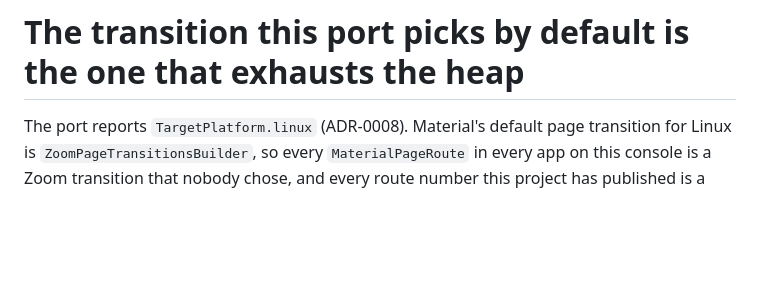
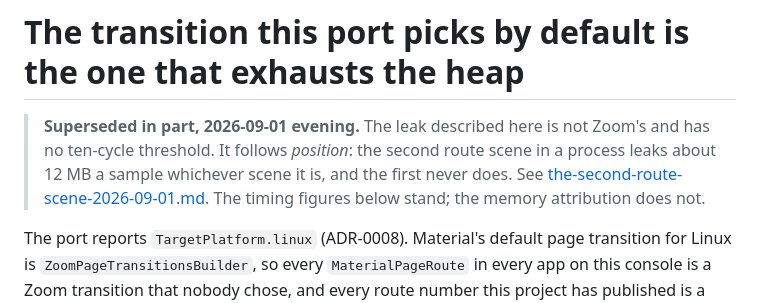
Before and after one commit to flutter-vita/flutter-vita, a Markdown page: docs/results/page-transitions-2026-09-01.md, the part around the change. GitHub-like rendering; blank space fills up the shorter version.

```diff
--- a/docs/results/page-transitions-2026-09-01.md
+++ b/docs/results/page-transitions-2026-09-01.md
@@ -1,4 +1,11 @@
 # The transition this port picks by default is the one that exhausts the heap
+
+> **Superseded in part, 2026-09-01 evening.** The leak described here is not
+> Zoom's and has no ten-cycle threshold. It follows *position*: the second
+> route scene in a process leaks about 12 MB a sample whichever scene it is,
+> and the first never does. See
+> [the-second-route-scene-2026-09-01.md](the-second-route-scene-2026-09-01.md).
+> The timing figures below stand; the memory attribution does not.
 
 The port reports `TargetPlatform.linux` (ADR-0008). Material's default page
 transition for Linux is `ZoomPageTransitionsBuilder`, so every `MaterialPageRoute`
```
Also changed, not shown: docs/results/the-second-route-scene-2026-09-01.md (added, +110 -0 lines).
